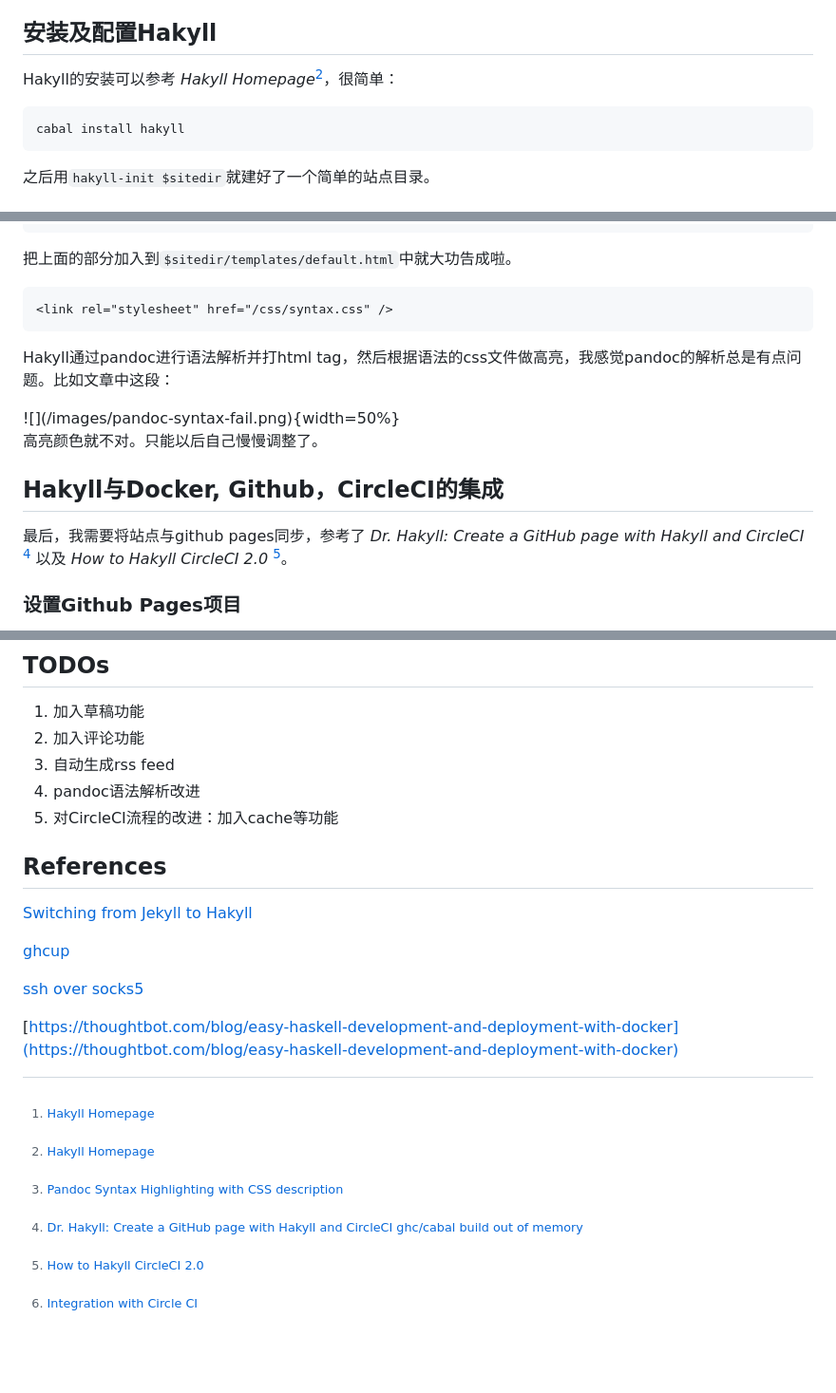
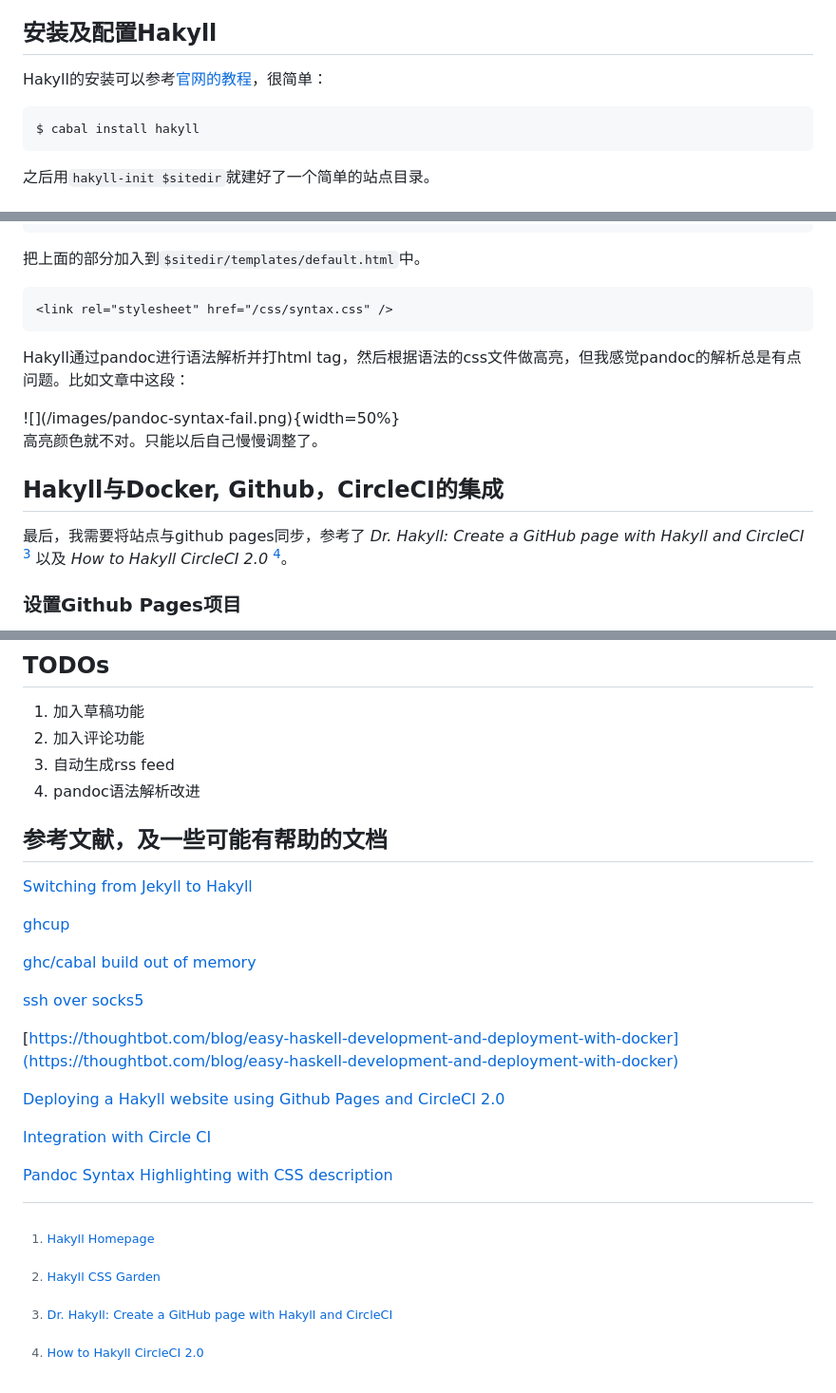
Before and after one commit to obeliskgolem/obeliskgolem.github.io, a Markdown page: posts/2019-02-28-building-hakyll-site-1.md, 3 parts joined by grey strips. Shown: that part at 95% size. GitHub-like rendering; blank space fills up the shorter version.

````diff
--- a/posts/2019-02-28-building-hakyll-site-1.md
+++ b/posts/2019-02-28-building-hakyll-site-1.md
@@ -39,10 +39,10 @@ compiled using version 2.4.1.0 of the Cabal library
 
 ## 安装及配置Hakyll
 
-Hakyll的安装可以参考 _Hakyll Homepage_[^fn1]，很简单：
+Hakyll的安装可以参考[官网的教程](https://jaspervdj.be/hakyll/tutorials.html)，很简单：
 
 ```bash
-cabal install hakyll
+$ cabal install hakyll
 ```
 
 之后用`hakyll-init $sitedir`就建好了一个简单的站点目录。
@@ -104,12 +104,12 @@ border: 1px solid rgb(200,200,200);
 .sourceCode span.in { color: #60a0b0; font-weight: bold; font-style: italic; } /* Information */
 ```
 
-把上面的部分加入到`$sitedir/templates/default.html`中就大功告成啦。
+把上面的部分加入到`$sitedir/templates/default.html`中。
 ```html
 <link rel="stylesheet" href="/css/syntax.css" />
 ```
 
-Hakyll通过pandoc进行语法解析并打html tag，然后根据语法的css文件做高亮，我感觉pandoc的解析总是有点问题。比如文章中这段：
+Hakyll通过pandoc进行语法解析并打html tag，然后根据语法的css文件做高亮，但我感觉pandoc的解析总是有点问题。比如文章中这段：
 
 <div style="float:center">
 ![](/images/pandoc-syntax-fail.png){width=50%}
@@ -119,7 +119,7 @@ Hakyll通过pandoc进行语法解析并打html tag，然后根据语法的css文
 
 
 ## Hakyll与Docker, Github，CircleCI的集成
-最后，我需要将站点与github pages同步，参考了 _Dr. Hakyll: Create a GitHub page with Hakyll and CircleCI_ [^fn5] 以及 _How to Hakyll CircleCI 2.0_ [^fn3]。
+最后，我需要将站点与github pages同步，参考了 _Dr. Hakyll: Create a GitHub page with Hakyll and CircleCI_ [^fn3] 以及 _How to Hakyll CircleCI 2.0_ [^fn4]。
 
 ### 设置Github Pages项目
 Github Pages只支持在master branch下的博客站点，而hakyll build后生成的静态站点文件都在`$sitedir/_site`目录下。文章中用的解决方法是建一个名为`hakyll`的分支，将本地的源文件推到该分支下。再通过CircleCI脚本编译后，将`./_site`目录推到master分支下。
@@ -179,26 +226,29 @@ git push origin master
 2. 加入评论功能
 3. 自动生成rss feed
 4. pandoc语法解析改进
-5. 对CircleCI流程的改进：加入cache等功能
 
-## References
+## 参考文献，及一些可能有帮助的文档
+
 [^fn1]: [Hakyll Homepage](https://jaspervdj.be/hakyll/index.html)
 
-[^fn2]: [Pandoc Syntax Highlighting with CSS description](https://github.com/jeffbr13/benjeffrey.com/blob/master/posts/pandoc-syntax-highlighting-css.md)
+[^fn2]: [Hakyll CSS Garden](http://katychuang.com/hakyll-cssgarden/gallery/)
+
+[^fn3]: [Dr. Hakyll: Create a GitHub page with Hakyll and CircleCI](https://www.stackbuilders.com/news/dr-hakyll-create-a-github-page-with-hakyll-and-circleci)
+
+[^fn4]: [How to Hakyll CircleCI 2.0](https://nazarii.bardiuk.com/posts/hakyll-circle.html)
 
 [Switching from Jekyll to Hakyll](http://mark.reid.name/blog/switching-to-hakyll.html)
 
 [ghcup](https://github.com/haskell/ghcup)
 
-[^fn3]: [How to Hakyll CircleCI 2.0](https://nazarii.bardiuk.com/posts/hakyll-circle.html)
-
-[^fn4]: [Integration with Circle CI](https://gaumala.com/posts/2019-01-22-continuous-integration-with-circle-ci.html)
-
-[^fn5]: [Dr. Hakyll: Create a GitHub page with Hakyll and CircleCI](https://www.stackbuilders.com/news/dr-hakyll-create-a-github-page-with-hakyll-and-circleci)
 [ghc/cabal build out of memory](https://github.com/haskell/cabal/issues/2546)
 
 [ssh over socks5](https://ieevee.com/tech/2017/10/19/ssh-over-socks5.html)
 
 [https://thoughtbot.com/blog/easy-haskell-development-and-deployment-with-docker](https://thoughtbot.com/blog/easy-haskell-development-and-deployment-with-docker)
 
-[](https://futtetennismo.me/posts/hakyll/2017-10-22-deploying-to-github-pages-using-circleci-2.0.html)
+[Deploying a Hakyll website using Github Pages and CircleCI 2.0](https://futtetennismo.me/posts/hakyll/2017-10-22-deploying-to-github-pages-using-circleci-2.0.html)
+
+[Integration with Circle CI](https://gaumala.com/posts/2019-01-22-continuous-integration-with-circle-ci.html)
+
+[Pandoc Syntax Highlighting with CSS description](https://github.com/jeffbr13/benjeffrey.com/blob/master/posts/pandoc-syntax-highlighting-css.md)
````
Also changed, not shown: other parts of posts/2019-02-28-building-hakyll-site-1.md (+50 -3 lines), images/blog-screenshot.png (added), images/circleci-result.png (added), 1 other file.
